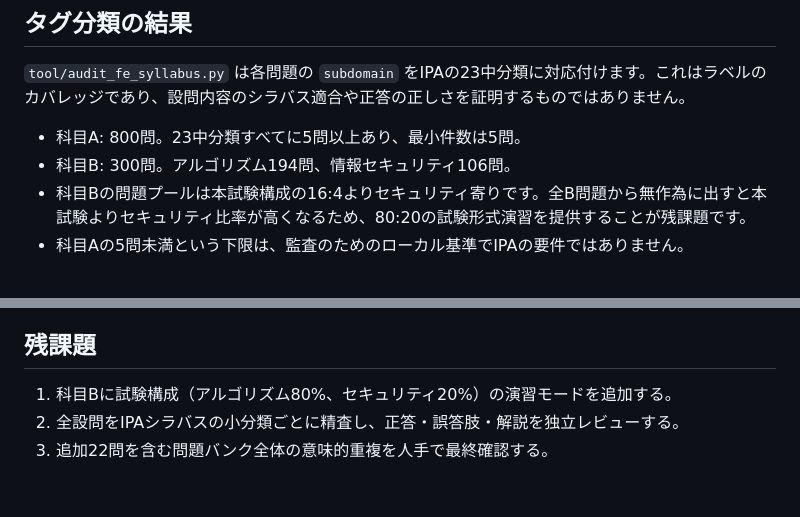
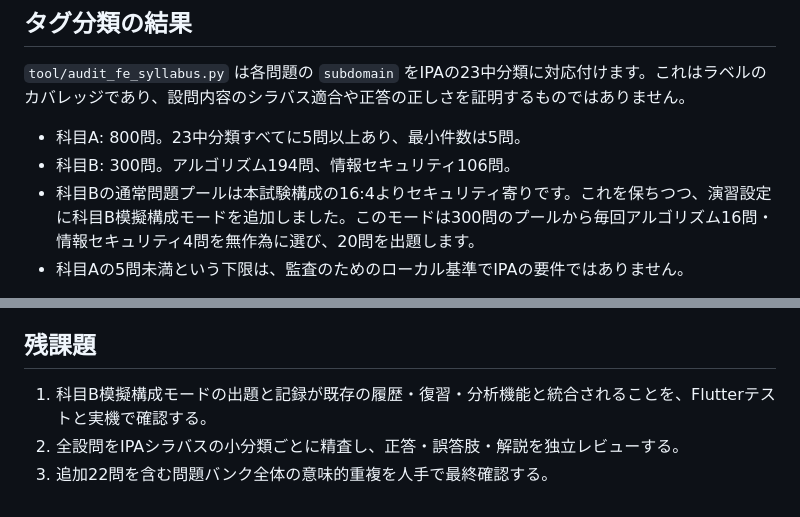
Before and after one commit to mackywild/Level-Me, a Markdown page: docs/FE_SYLLABUS_COVERAGE.md, 2 parts joined by grey strips. GitHub-like rendering.

Commit message:
Document balanced Section B exam mode

```diff
--- a/docs/FE_SYLLABUS_COVERAGE.md
+++ b/docs/FE_SYLLABUS_COVERAGE.md
@@ -12,7 +12,7 @@ IPAの試験要綱では科目Aが60問、科目Bが20問で、科目Bはアル
 
 - 科目A: 800問。23中分類すべてに5問以上あり、最小件数は5問。
 - 科目B: 300問。アルゴリズム194問、情報セキュリティ106問。
-- 科目Bの問題プールは本試験構成の16:4よりセキュリティ寄りです。全B問題から無作為に出すと本試験よりセキュリティ比率が高くなるため、80:20の試験形式演習を提供することが残課題です。
+- 科目Bの通常問題プールは本試験構成の16:4よりセキュリティ寄りです。これを保ちつつ、演習設定に科目B模擬構成モードを追加しました。このモードは300問のプールから毎回アルゴリズム16問・情報セキュリティ4問を無作為に選び、20問を出題します。
 - 科目Aの5問未満という下限は、監査のためのローカル基準でIPAの要件ではありません。
 
 今回、薄かったハードウェア、ユーザーインタフェース、システム企画、技術戦略マネジメント、ビジネスインダストリの問題を補い、各中分類を5問にしました。計算問題や基本用語の反復が多い設問を、DMA・記憶装置、アクセシビリティ、利用者調査、移行計画、技術ロードマップ、製造・小売・物流・金融・農業の情報システムなどの設問に置き換えました。薄い分野を補う20問、ビジネスインダストリの既存問題の改稿、現行法令を扱う2問を合わせ、23問を改稿しています。設問数はA800/B300を維持しています。
@@ -30,6 +30,6 @@ IPAの試験要綱では科目Aが60問、科目Bが20問で、科目Bはアル
 
 ## 残課題
 
-1. 科目Bに試験構成（アルゴリズム80%、セキュリティ20%）の演習モードを追加する。
+1. 科目B模擬構成モードの出題と記録が既存の履歴・復習・分析機能と統合されることを、Flutterテストと実機で確認する。
 2. 全設問をIPAシラバスの小分類ごとに精査し、正答・誤答肢・解説を独立レビューする。
 3. 追加22問を含む問題バンク全体の意味的重複を人手で最終確認する。
```
